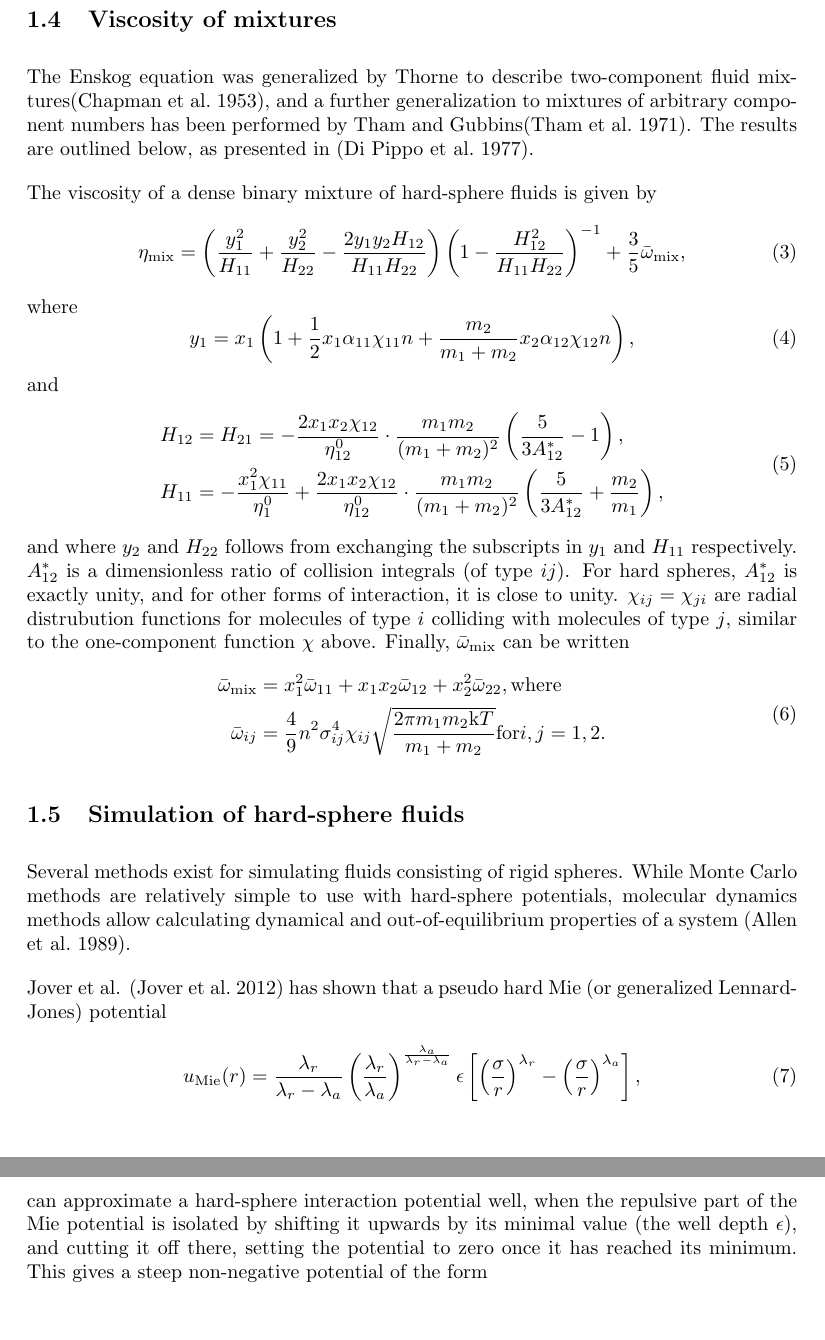
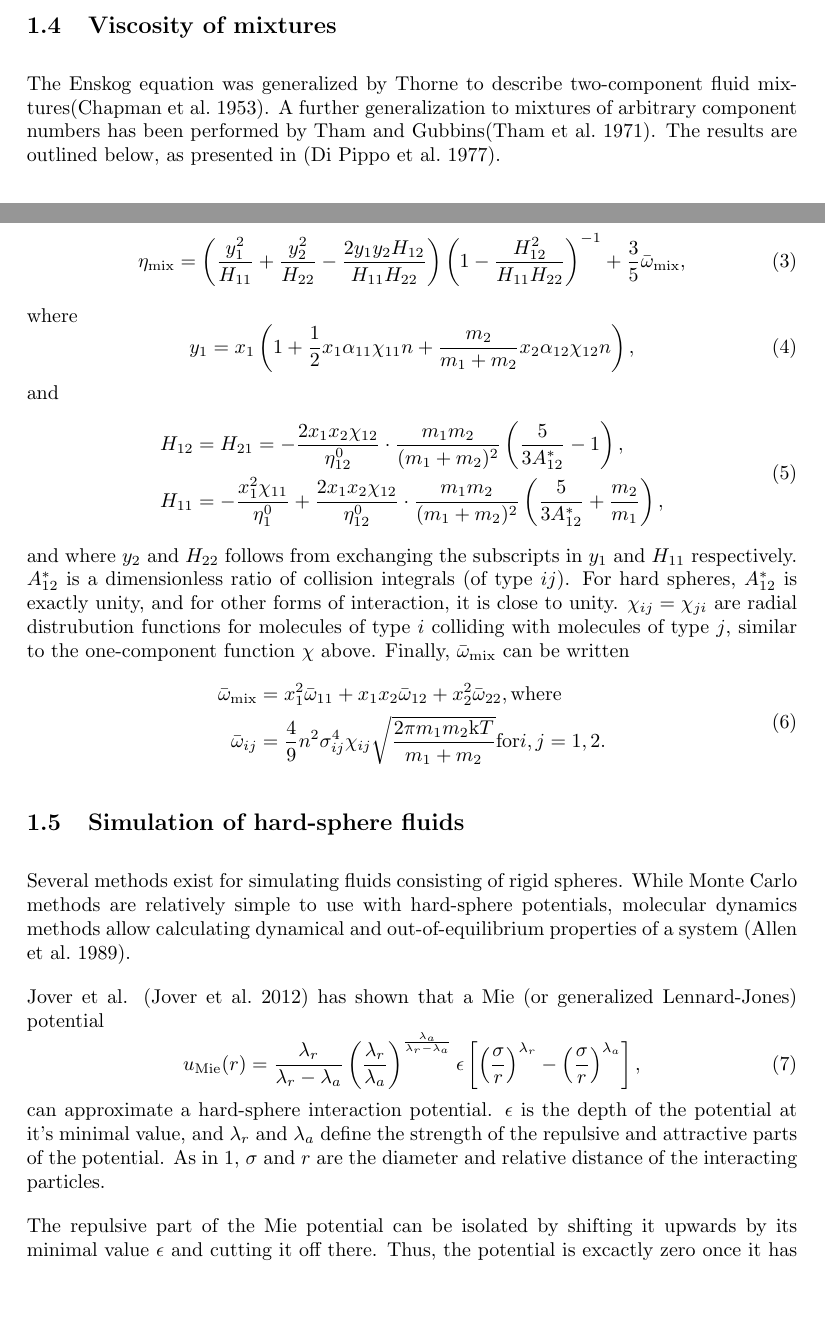
Before and after one commit to jonasbue/MD_viscosity, a LaTeX document (report/report.tex, which reads report/theory.tex): two parts of pages 3 and 4 of 5 before the commit and two parts of pages 2 and 3 of 5 after it, joined at a grey line, cut so that both start at the same text. Compiled offline with pdfLaTeX.

Commit message:
Revises theory chapter.

```diff
--- a/report/theory.tex
+++ b/report/theory.tex
@@ -68,16 +66,16 @@ The lack of correlated interactions does not work for real fluids with long rang
 However, the assumption is more acceptable for low density HS-fluids.
 Enskog theory breaks down at high fluid densities, when collisions are too frequent to be uncorrelated, even for HS fluids.
 
-%En anen begrensende faktor er det ekskluderte volumet i fluidet. Ved lav tetthet er det en rimelig antagelse at ekskludert volum bare er partikkel-volum, men ved høy tetthet kan geometriske betraktninger føre til et noe høyere eksludert volum.
-% Dette kan jeg trenge en forklaring på.
+% TODO:
+%En anen begrensende faktor er det ekskluderte volumet i fluidet.
+% Ved lav tetthet er det en rimelig antagelse at ekskludert volum bare er partikkel-volum, men ved høy tetthet kan geometriske betraktninger føre til et noe høyere eksludert volum.
+% Svar: Dette kan jeg trenge en forklaring på.
 
 \subsection{Viscosity of mixtures}
-
-The Enskog equation was generalized by Thorne to describe two-component
-fluid mixtures\cite{ref:chapman:non_uniform_gases}, and a further
-generalization to mixtures of arbitrary component numbers has been
-performed by Tham and Gubbins\cite{ref:tham:fluid_mixtures}.
-% Fjern komma og lag heller en ny setning. Typ: ... fluid mixtures. A further gen...
+The Enskog equation was generalized by Thorne to describe
+two-component fluid mixtures\cite{ref:chapman:non_uniform_gases}.
+A further generalization to mixtures of arbitrary component numbers
+has been performed by Tham and Gubbins\cite{ref:tham:fluid_mixtures}.
 The results are outlined below, as presented in \cite{ref:pippo:composition_dependence}.
 
 The viscosity of a dense binary mixture of hard-sphere fluids is given by
@@ -130,16 +128,19 @@ Finally, $\bar{\omega}_{\text{mix}}$ can be written
 
 % TODO: Should I include the multi-component equation as well?
 %       Or maybe just include one and many components, and skip two-compnent?
+%       ANSWER: Start with multi-compnent, then reduce to two.
 
 \subsection{Simulation of hard-sphere fluids}
 Several methods exist for simulating fluids consisting of rigid spheres.
 While Monte Carlo methods are relatively simple to use with hard-sphere potentials,
 molecular dynamics methods allow calculating dynamical and out-of-equilibrium properties of a system \cite{ref:allen:MD_sim}.
 
-%Forklar hvorfor vanlig MD er problematisk for HS, at det er mulig å gjøre slik beskrevet i den artikelen du fikk, men at det ikke er praktisk dersom andre interaksjonspotensial er tilstede i tillegg.
+% TODO:
+% Forklar hvorfor vanlig MD er problematisk for HS,
+% at det er mulig å gjøre slik beskrevet i den artikelen du fikk,
+% men at det ikke er praktisk dersom andre interaksjonspotensial er tilstede i tillegg.
 
-Jover et al. \cite{ref:jover:pseudo_hard} has shown that a pseudo hard Mie (or generalized Lennard-Jones) potential
-% Alt for mye komma. Vurder en omstrukturering av avsnittet.
+Jover et al. \cite{ref:jover:pseudo_hard} has shown that a Mie (or generalized Lennard-Jones) potential
 \begin{equation}
     u_{\text{Mie}}(r) =
         \frac{\lambda_r}{\lambda_r - \lambda_a}
@@ -150,10 +151,20 @@ Jover et al. \cite{ref:jover:pseudo_hard} has shown that a pseudo hard Mie (or g
             \left(\frac{\sigma}{r}\right)^{\lambda_a}
         \right],
 \end{equation}
-% Det er ikke et Pseudo hard Mie potensial. Det er et mie potensial som kalles Pseudo Hard Sphere.
-can approximate a hard-sphere interaction potential well, when the repulsive part of the Mie potential is isolated by shifting it upwards by its minimal value
-(the well depth $\epsilon$), % Fortjener en egen setning. Ikke i parantes
-and cutting it off there, setting the potential to zero once it has reached its minimum.
+can approximate a hard-sphere interaction potential.
+$\epsilon$ is the depth of the potential
+%
+at it's minimal value, % Is it necessary to point out this?
+%
+% What's a better word than "strength"??
+and $\lambda_r$ and $\lambda_a$ define the strength of the
+repulsive and attractive parts of the potential.
+As in \ref{eq:hard_sphere_potential},
+$\sigma$ and $r$ are the diameter and relative distance of the interacting particles.
+
+The repulsive part of the Mie potential can be isolated by shifting it
+upwards by its minimal value $\epsilon$ and cutting it off there.
+Thus, the potential is excactly zero once it has reached its minimum.
 This gives a steep non-negative potential of the form
 \begin{equation}
     u_{(\lambda_a, \lambda_b)}(r) =
```
Also changed, not shown: report/report.pdf, report/theory.tex (80 more changed lines).
